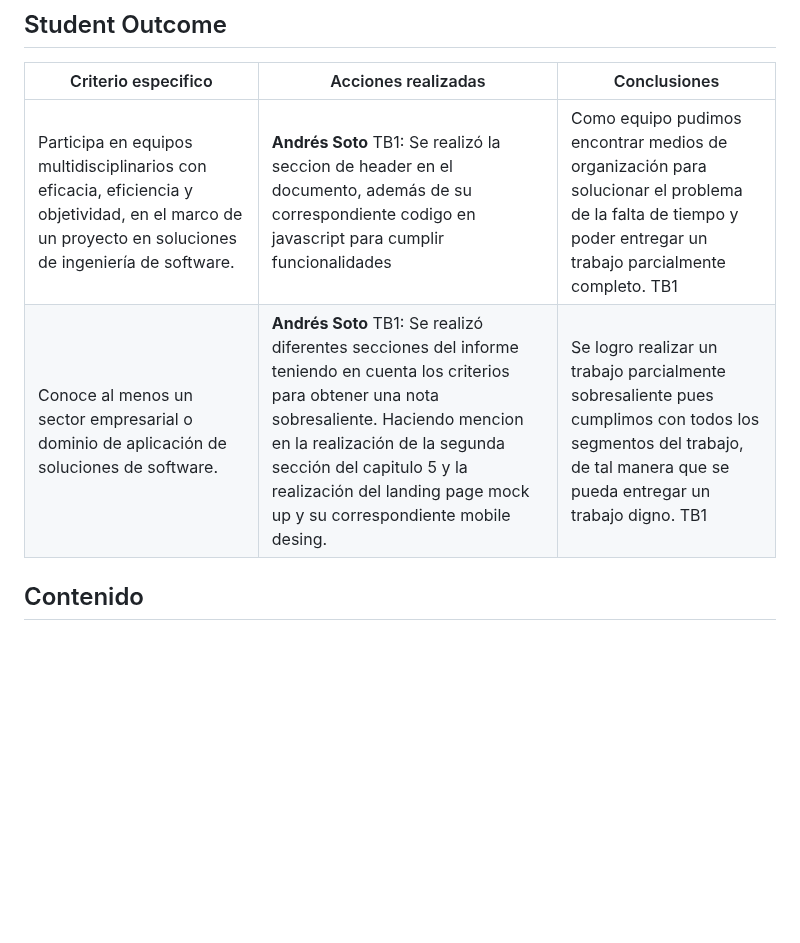
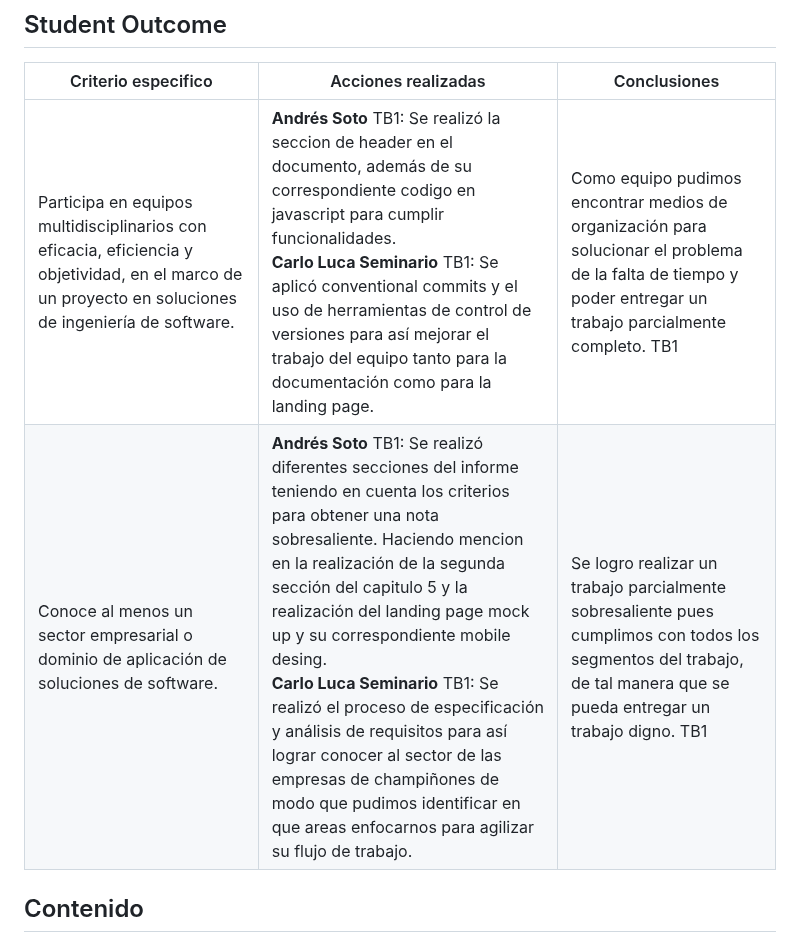
Before and after one commit to trabajosUPC-AlanGalavis/TFDocAplicacionesWeb, a Markdown page: README.md, the part around the change. Drawn GitHub-style; blank space fills up the shorter version.

Commit message:
chore(student outcomes): added Carlo Seminario Student Outcomes

```diff
--- a/README.md
+++ b/README.md
@@ -34,8 +34,8 @@ Ciclo 2023-02
 
 |Criterio especifico|Acciones realizadas|Conclusiones|
 |-|-|-|
-|Participa en equipos multidisciplinarios con eficacia, eficiencia y objetividad, en el marco de un  proyecto en soluciones de ingeniería de software.|**Andrés Soto** TB1: Se realizó la seccion de header en el documento, además de su correspondiente codigo en javascript para cumplir funcionalidades|Como equipo pudimos encontrar medios de organización para solucionar el problema de la falta de tiempo y poder entregar un trabajo parcialmente completo. TB1|
-|Conoce al menos un sector empresarial o dominio de aplicación de soluciones de software.|**Andrés Soto** TB1: Se realizó diferentes secciones del informe teniendo en cuenta los criterios para obtener una nota sobresaliente. Haciendo mencion en la realización de la segunda sección del capitulo 5 y la realización del landing page mock up y su correspondiente mobile desing.|Se logro realizar un trabajo parcialmente sobresaliente pues cumplimos con todos los segmentos del trabajo, de tal manera que se pueda entregar un trabajo digno. TB1|
+|Participa en equipos multidisciplinarios con eficacia, eficiencia y objetividad, en el marco de un  proyecto en soluciones de ingeniería de software.|**Andrés Soto** TB1: Se realizó la seccion de header en el documento, además de su correspondiente codigo en javascript para cumplir funcionalidades. <br> **Carlo Luca Seminario** TB1: Se aplicó conventional commits y el uso de herramientas de control de versiones para así mejorar el trabajo del equipo tanto para la documentación como para la landing page.|Como equipo pudimos encontrar medios de organización para solucionar el problema de la falta de tiempo y poder entregar un trabajo parcialmente completo. TB1|
+|Conoce al menos un sector empresarial o dominio de aplicación de soluciones de software.|**Andrés Soto** TB1: Se realizó diferentes secciones del informe teniendo en cuenta los criterios para obtener una nota sobresaliente. Haciendo mencion en la realización de la segunda sección del capitulo 5 y la realización del landing page mock up y su correspondiente mobile desing. <br> **Carlo Luca Seminario** TB1: Se realizó el proceso de especificación y análisis de requisitos para así lograr conocer al sector de las empresas de champiñones de modo que pudimos identificar en que areas enfocarnos para agilizar su flujo de trabajo.|Se logro realizar un trabajo parcialmente sobresaliente pues cumplimos con todos los segmentos del trabajo, de tal manera que se pueda entregar un trabajo digno. TB1|
 
 ## Contenido
 
```
